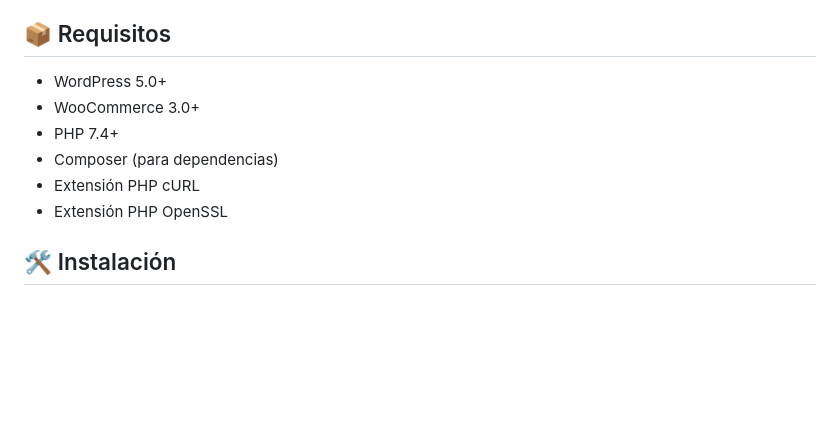
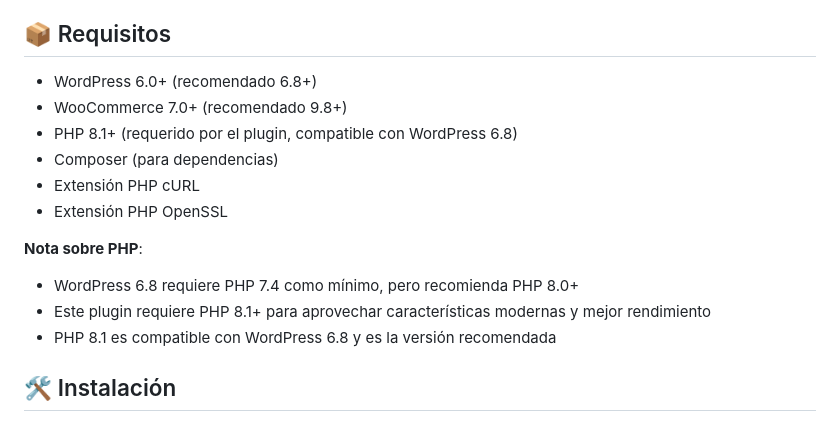
Before and after one commit to Chris-coder-ux/Enterprise-E-commerce-Integration, a Markdown page: README.md, the part around the change. Rendered like a GitHub page; blank space fills up the shorter version.

```diff
--- a/README.md
+++ b/README.md
@@ -19,12 +19,17 @@ Plugin de integración completa entre **Verial** y **WooCommerce** para WordPres
 
 ## 📦 Requisitos
 
-- WordPress 5.0+
-- WooCommerce 3.0+
-- PHP 7.4+
+- WordPress 6.0+ (recomendado 6.8+)
+- WooCommerce 7.0+ (recomendado 9.8+)
+- PHP 8.1+ (requerido por el plugin, compatible con WordPress 6.8)
 - Composer (para dependencias)
 - Extensión PHP cURL
 - Extensión PHP OpenSSL
+
+**Nota sobre PHP**:
+- WordPress 6.8 requiere PHP 7.4 como mínimo, pero recomienda PHP 8.0+
+- Este plugin requiere PHP 8.1+ para aprovechar características modernas y mejor rendimiento
+- PHP 8.1 es compatible con WordPress 6.8 y es la versión recomendada
 
 ## 🛠️ Instalación
 
```
Also changed, not shown: docs/PHP_VERSION_INFO.md (added, +97 -0 lines).
